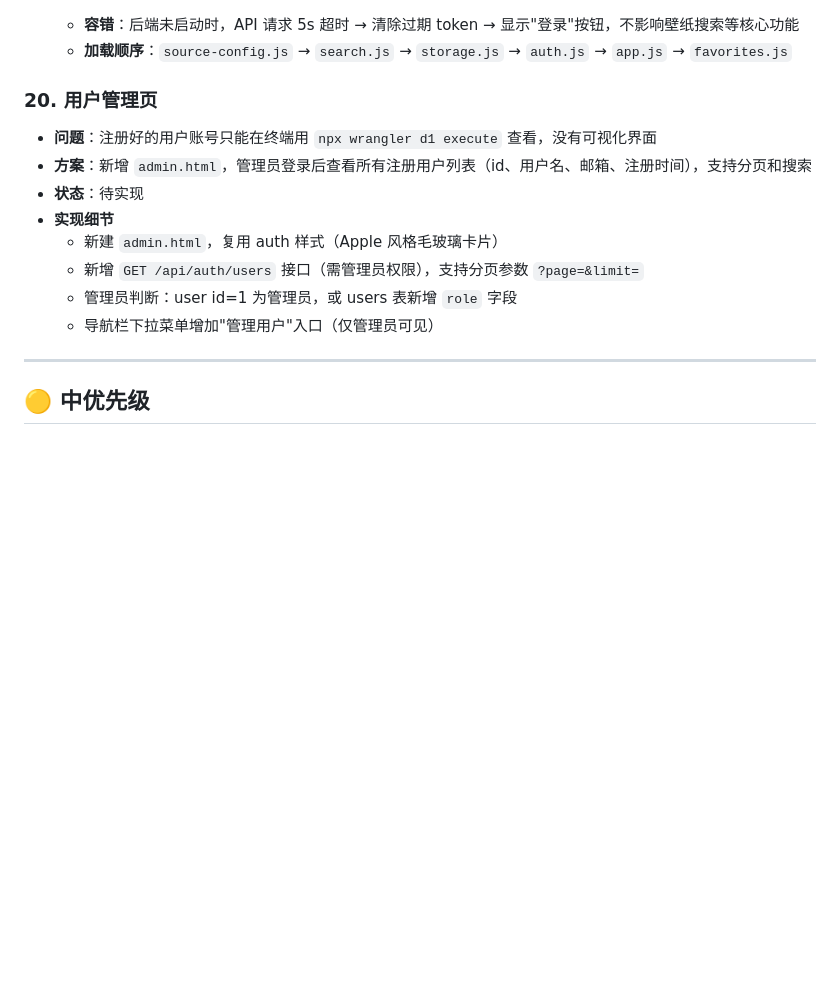
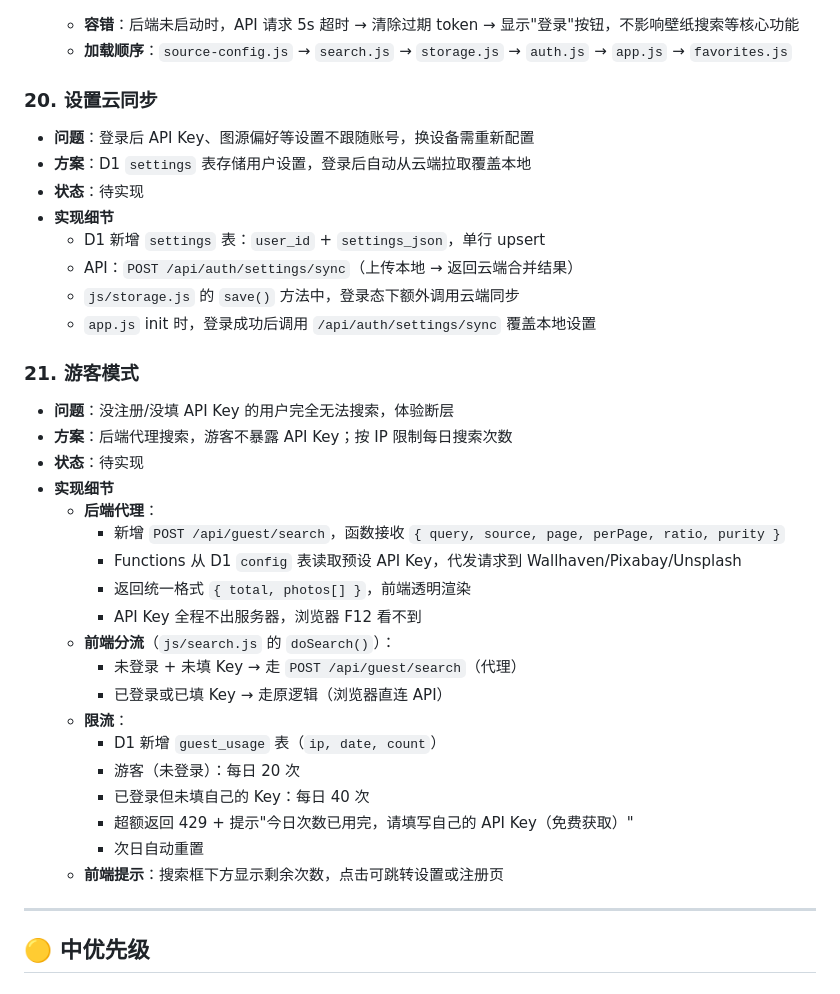
Before and after one commit to wanhuoche/Wallpaper-Collector, a Markdown page: 待实现.md, the part around the change. Drawn GitHub-style; blank space fills up the shorter version.

Commit message:
待实现：游客 20 次/天，登录后 40 次/天
Co-Authored-By: Claude Opus 4.7 <noreply@anthropic.com>

```diff
--- a/待实现.md
+++ b/待实现.md
@@ -187,15 +187,36 @@
   - **容错**：后端未启动时，API 请求 5s 超时 → 清除过期 token → 显示"登录"按钮，不影响壁纸搜索等核心功能
   - **加载顺序**：`source-config.js` → `search.js` → `storage.js` → `auth.js` → `app.js` → `favorites.js`
 
-### 20. 用户管理页
-- **问题**：注册好的用户账号只能在终端用 `npx wrangler d1 execute` 查看，没有可视化界面
-- **方案**：新增 `admin.html`，管理员登录后查看所有注册用户列表（id、用户名、邮箱、注册时间），支持分页和搜索
+### 20. 设置云同步
+- **问题**：登录后 API Key、图源偏好等设置不跟随账号，换设备需重新配置
+- **方案**：D1 `settings` 表存储用户设置，登录后自动从云端拉取覆盖本地
 - **状态**：待实现
 - **实现细节**
-  - 新建 `admin.html`，复用 auth 样式（Apple 风格毛玻璃卡片）
-  - 新增 `GET /api/auth/users` 接口（需管理员权限），支持分页参数 `?page=&limit=`
-  - 管理员判断：user id=1 为管理员，或 users 表新增 `role` 字段
-  - 导航栏下拉菜单增加"管理用户"入口（仅管理员可见）
+  - D1 新增 `settings` 表：`user_id` + `settings_json`，单行 upsert
+  - API：`POST /api/auth/settings/sync`（上传本地 → 返回云端合并结果）
+  - `js/storage.js` 的 `save()` 方法中，登录态下额外调用云端同步
+  - `app.js` init 时，登录成功后调用 `/api/auth/settings/sync` 覆盖本地设置
+
+### 21. 游客模式
+- **问题**：没注册/没填 API Key 的用户完全无法搜索，体验断层
+- **方案**：后端代理搜索，游客不暴露 API Key；按 IP 限制每日搜索次数
+- **状态**：待实现
+- **实现细节**
+  - **后端代理**：
+    - 新增 `POST /api/guest/search`，函数接收 `{ query, source, page, perPage, ratio, purity }`
+    - Functions 从 D1 `config` 表读取预设 API Key，代发请求到 Wallhaven/Pixabay/Unsplash
+    - 返回统一格式 `{ total, photos[] }`，前端透明渲染
+    - API Key 全程不出服务器，浏览器 F12 看不到
+  - **前端分流**（`js/search.js` 的 `doSearch()`）：
+    - 未登录 + 未填 Key → 走 `POST /api/guest/search`（代理）
+    - 已登录或已填 Key → 走原逻辑（浏览器直连 API）
+  - **限流**：
+    - D1 新增 `guest_usage` 表（`ip, date, count`）
+    - 游客（未登录）：每日 20 次
+    - 已登录但未填自己的 Key：每日 40 次
+    - 超额返回 429 + 提示"今日次数已用完，请填写自己的 API Key（免费获取）"
+    - 次日自动重置
+  - **前端提示**：搜索框下方显示剩余次数，点击可跳转设置或注册页
 
 ---
 
```
